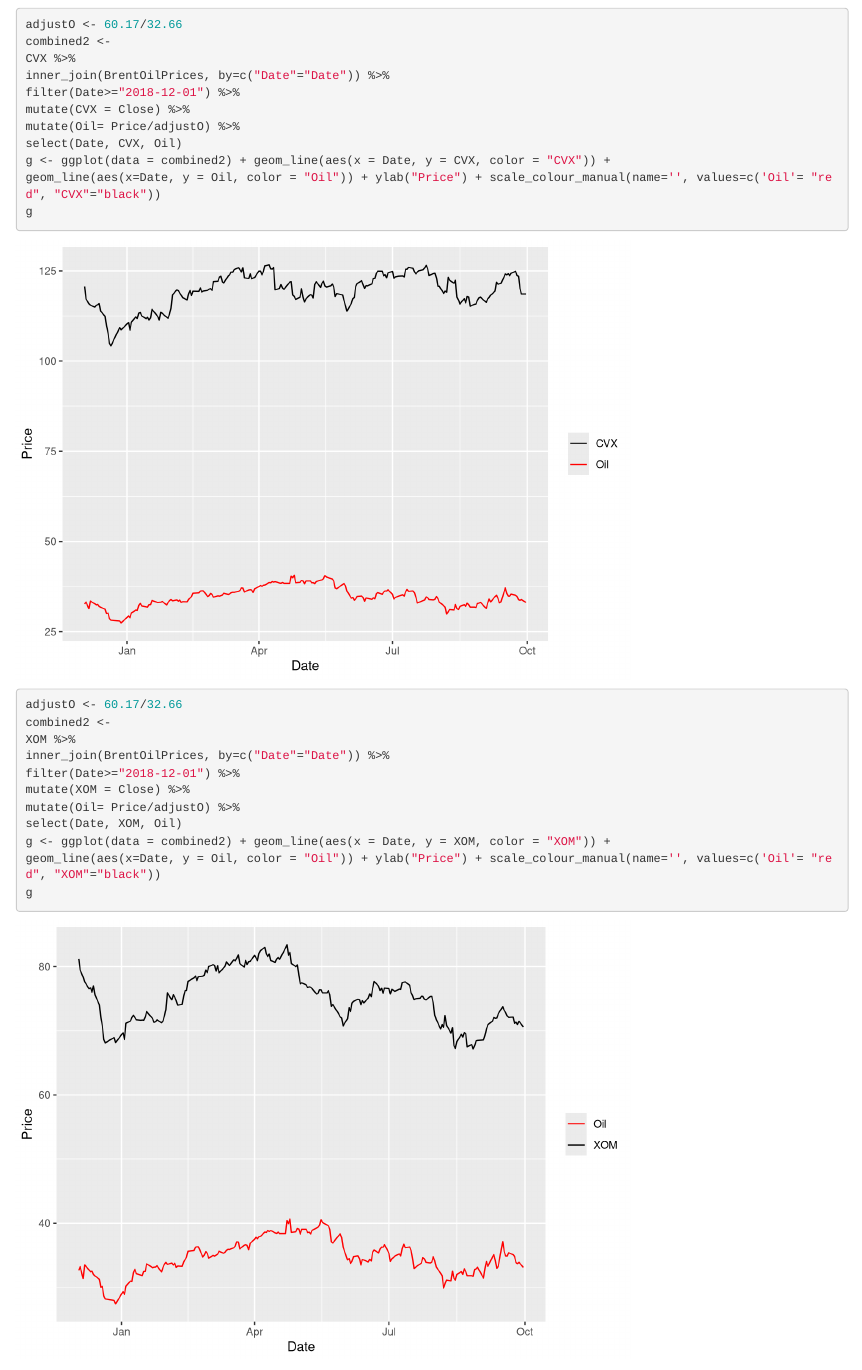
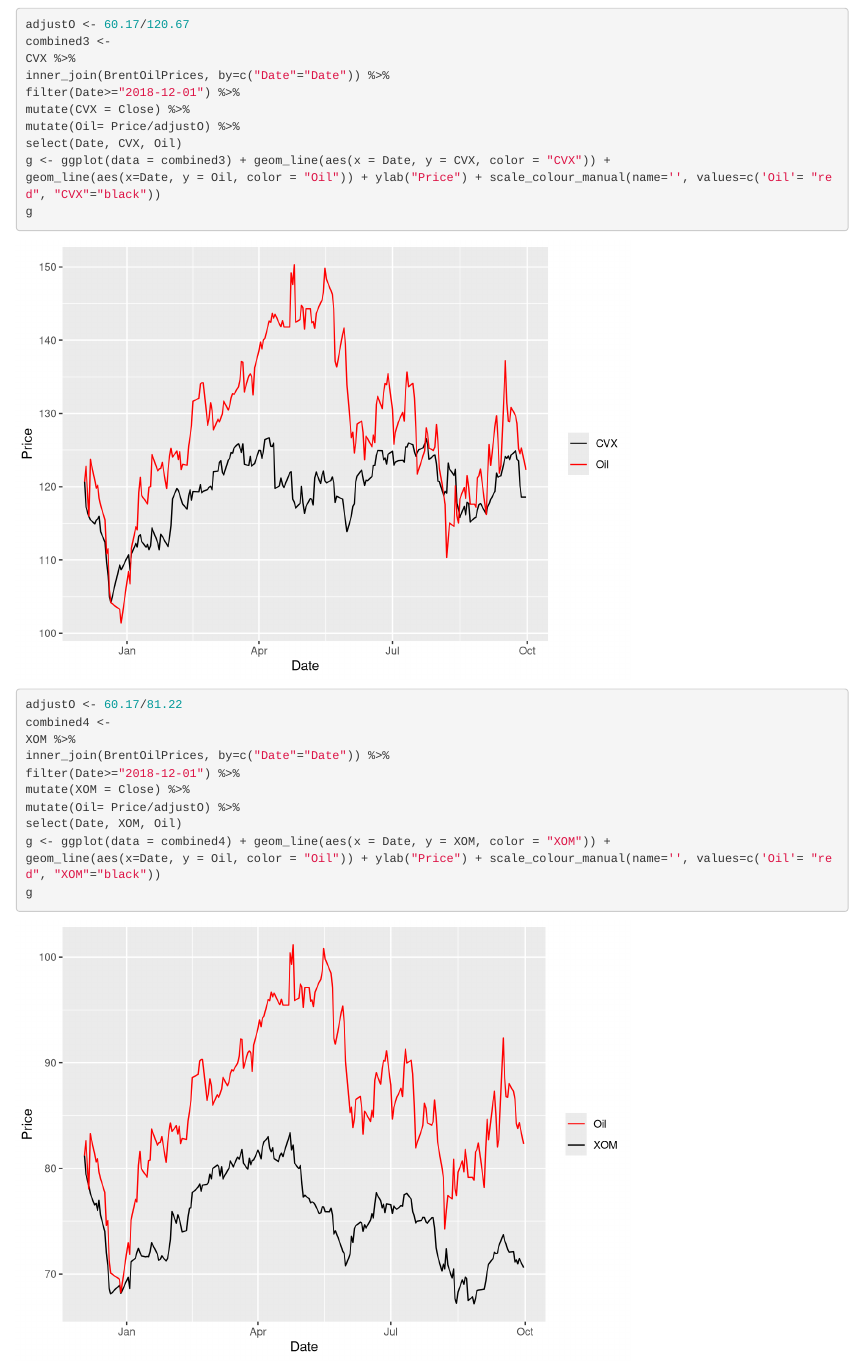
Before and after one commit to andyrost/stat1840-finalproject, an R Markdown document (mainnotebook.Rmd): the page in a window 1100 px wide, from 3150 px down. Rendered offline with R 4.5, knitr and Pandoc, with nearby package versions.

Commit message:
fixed other oil graphs

````diff
--- a/mainnotebook.Rmd
+++ b/mainnotebook.Rmd
@@ -68,29 +68,29 @@
 ```
 
 ```{r}
-adjustO <- 60.17/32.66
-combined2 <-
+adjustO <- 60.17/120.67
+combined3 <-
 CVX %>%
 inner_join(BrentOilPrices, by=c("Date"="Date")) %>%
 filter(Date>="2018-12-01") %>%
 mutate(CVX = Close) %>%
 mutate(Oil= Price/adjustO) %>%
 select(Date, CVX, Oil)
-g <- ggplot(data = combined2) + geom_line(aes(x = Date, y = CVX, color = "CVX")) +
+g <- ggplot(data = combined3) + geom_line(aes(x = Date, y = CVX, color = "CVX")) +
 geom_line(aes(x=Date, y = Oil, color = "Oil")) + ylab("Price") + scale_colour_manual(name='', values=c('Oil'= "red", "CVX"="black"))
 g
 ```
 
 ```{r}
-adjustO <- 60.17/32.66
-combined2 <-
+adjustO <- 60.17/81.22
+combined4 <-
 XOM %>%
 inner_join(BrentOilPrices, by=c("Date"="Date")) %>%
 filter(Date>="2018-12-01") %>%
 mutate(XOM = Close) %>%
 mutate(Oil= Price/adjustO) %>%
 select(Date, XOM, Oil)
-g <- ggplot(data = combined2) + geom_line(aes(x = Date, y = XOM, color = "XOM")) +
+g <- ggplot(data = combined4) + geom_line(aes(x = Date, y = XOM, color = "XOM")) +
 geom_line(aes(x=Date, y = Oil, color = "Oil")) + ylab("Price") + scale_colour_manual(name='', values=c('Oil'= "red", "XOM"="black"))
 g
 ```
````
Also changed, not shown: mainnotebook.nb.html.
